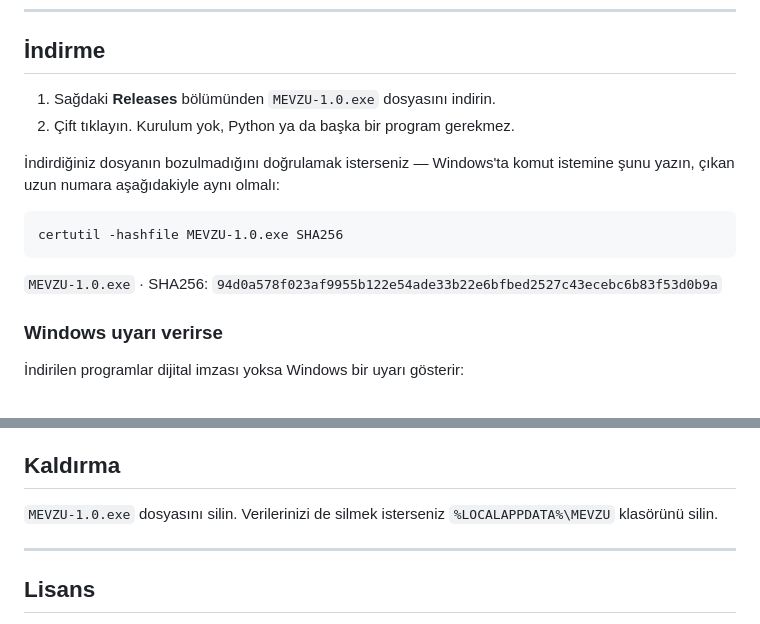
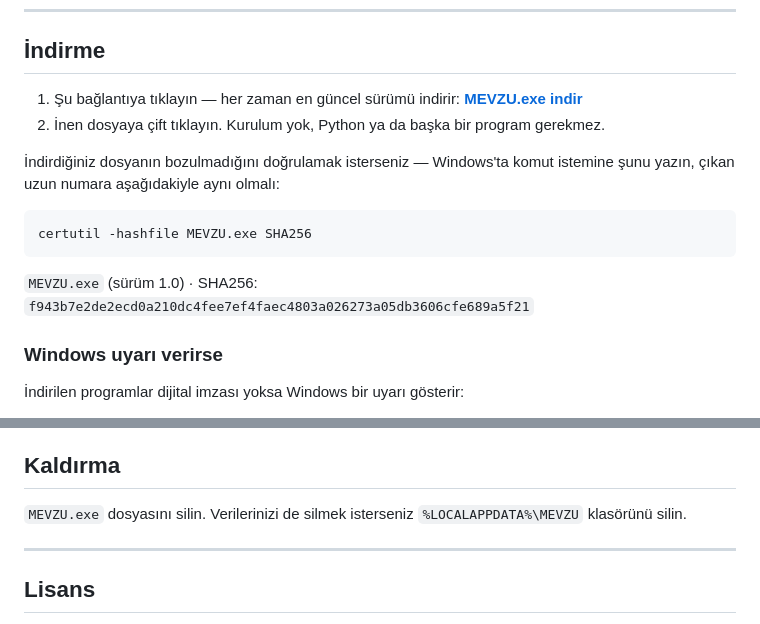
Before and after one commit to av-dr-halilpolat/mevzu, a Markdown page: README.md, 2 parts joined by grey strips. Rendered like a GitHub page.

````diff
--- a/README.md
+++ b/README.md
@@ -10,18 +10,20 @@ bir masaüstü programı.
 
 ## İndirme
 
-1. Sağdaki **Releases** bölümünden `MEVZU-1.0.exe` dosyasını indirin.
-2. Çift tıklayın. Kurulum yok, Python ya da başka bir program gerekmez.
+1. Şu bağlantıya tıklayın — her zaman en güncel sürümü indirir:
+   **[MEVZU.exe indir](https://github.com/av-dr-halilpolat/mevzu/releases/latest/download/MEVZU.exe)**
+2. İnen dosyaya çift tıklayın. Kurulum yok, Python ya da başka bir
+   program gerekmez.
 
 İndirdiğiniz dosyanın bozulmadığını doğrulamak isterseniz — Windows'ta
 komut istemine şunu yazın, çıkan uzun numara aşağıdakiyle aynı olmalı:
 
 ```
-certutil -hashfile MEVZU-1.0.exe SHA256
+certutil -hashfile MEVZU.exe SHA256
 ```
 
-`MEVZU-1.0.exe` · SHA256:
-`94d0a578f023af9955b122e54ade33b22e6bfbed2527c43ecebc6b83f53d0b9a`
+`MEVZU.exe` (sürüm 1.0) · SHA256:
+`f943b7e2de2ecd0a210dc4fee7ef4faec4803a026273a05db3606cfe689a5f21`
 
 ### Windows uyarı verirse
 
@@ -71,7 +73,7 @@ alırsınız.
 
 ## Kaldırma
 
-`MEVZU-1.0.exe` dosyasını silin. Verilerinizi de silmek isterseniz
+`MEVZU.exe` dosyasını silin. Verilerinizi de silmek isterseniz
 `%LOCALAPPDATA%\MEVZU` klasörünü silin.
 
 ---
````
